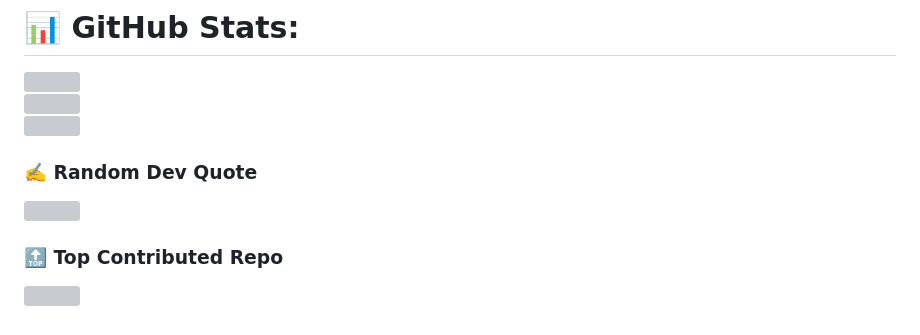
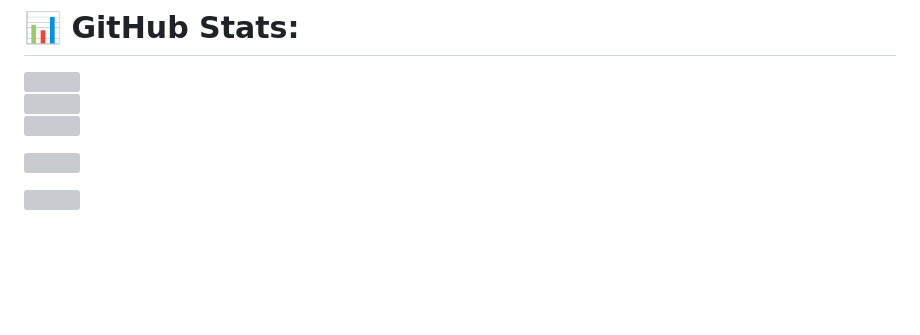
Before and after one commit to Build-with-Akshit/Build-with-Akshit, a Markdown page: README.md, the part around the change. GitHub-like rendering; blank space fills up the shorter version; grey boxes are pictures that could not be loaded.

Commit message:
look good

```diff
--- a/README.md
+++ b/README.md
@@ -12,10 +12,10 @@ Hello!  I am a B.Tech CSE student at Maharaja Surajmal Institute of Technology (
 ![](https://streak-stats.demolab.com/?user=Build-with-Akshit&theme=cobalt2&hide_border=false)<br/>
 ![](https://github-readme-stats.shion.dev/api/top-langs/?username=Build-with-Akshit&theme=cobalt2&hide_border=false&include_all_commits=true&count_private=true&layout=compact)
 
-### ✍️ Random Dev Quote
+
 ![](https://quotes-github-readme.vercel.app/api?type=vetical&theme=radical)
 
-### 🔝 Top Contributed Repo
+
 ![](https://github-contributor-stats.vercel.app/api?username=Build-with-Akshit&limit=5&theme=dark&combine_all_yearly_contributions=true)
 
 <!-- Proudly created with GPRM ( https://gprm.itsvg.in ) -->
```
